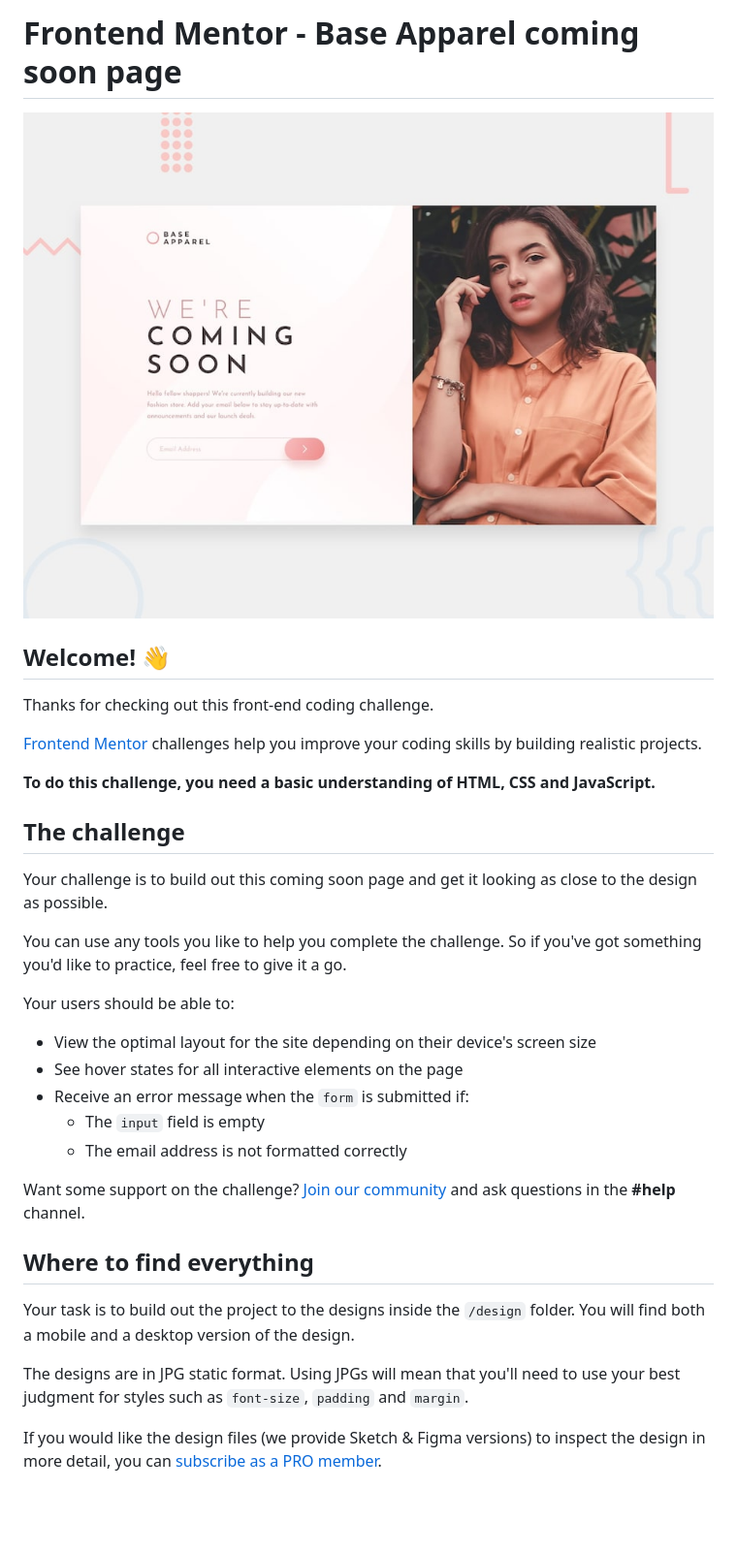
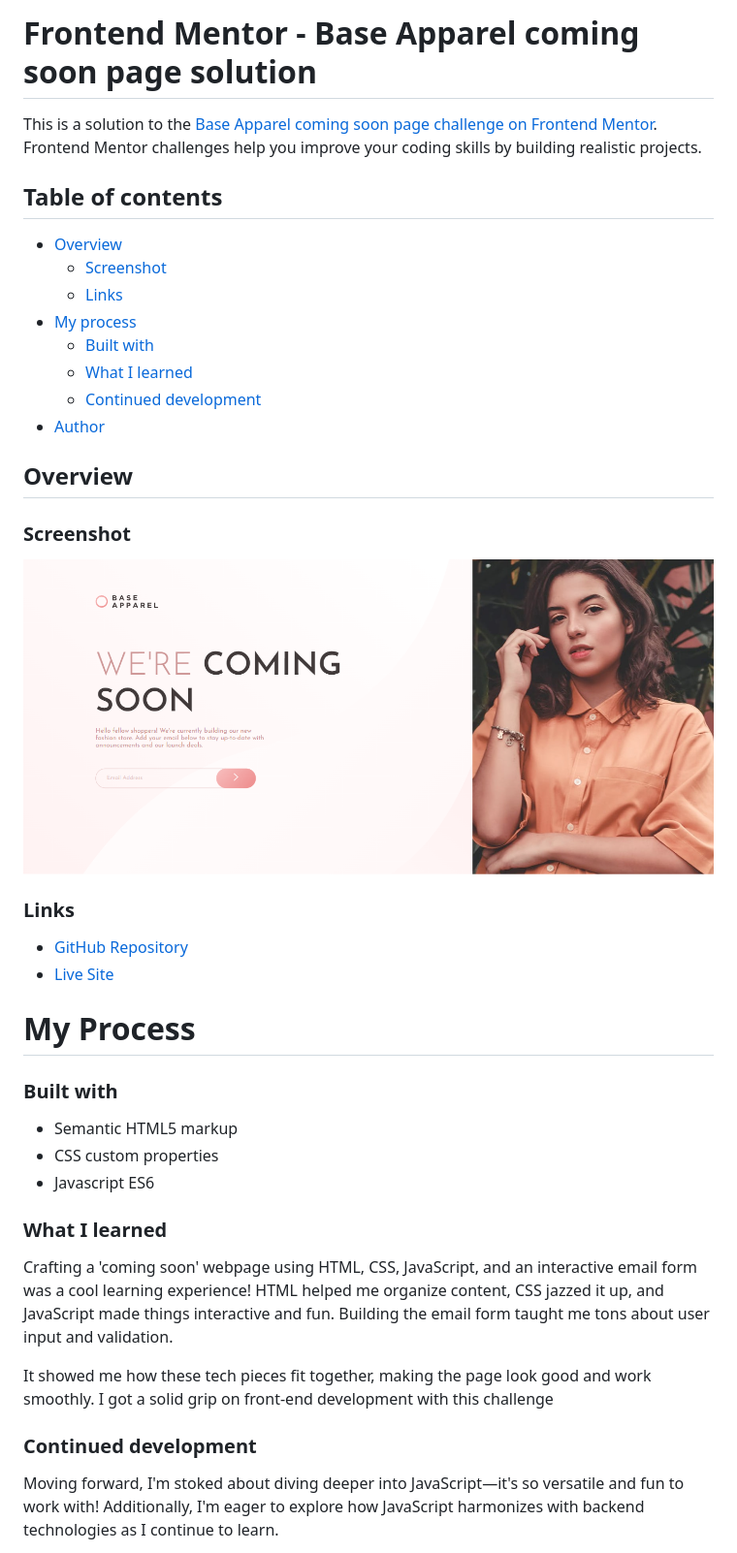
Before and after one commit to jenieg/Coming-Soon-Design, a Markdown page: README.md, the part around the change printed below. Shown: that part at 97% size. GitHub-like rendering; pictures changed too: design/desktop-preview.jpg (deleted), images/coming-soon.png (added); blank space fills up the shorter version.

Commit message:
err msg, readme

```diff
--- a/README.md
+++ b/README.md
@@ -1,36 +1,43 @@
-# Frontend Mentor - Base Apparel coming soon page
+# Frontend Mentor - Base Apparel coming soon page solution
 
-![Design preview for the Base Apparel coming soon page coding challenge](./design/desktop-preview.jpg)
+This is a solution to the [Base Apparel coming soon page challenge on Frontend Mentor](https://www.frontendmentor.io/challenges/base-apparel-coming-soon-page-5d46b47f8db8a7063f9331a0). Frontend Mentor challenges help you improve your coding skills by building realistic projects.
 
-## Welcome! 👋
+## Table of contents
 
-Thanks for checking out this front-end coding challenge.
+- [Overview](#overview)
+  - [Screenshot](#screenshot)
+  - [Links](#links)
+- [My process](#my-process)
+  - [Built with](#built-with)
+  - [What I learned](#what-i-learned)
+  - [Continued development](#continued-development)
+- [Author](#author)
 
-[Frontend Mentor](https://www.frontendmentor.io) challenges help you improve your coding skills by building realistic projects.
+## Overview
 
-**To do this challenge, you need a basic understanding of HTML, CSS and JavaScript.**
+### Screenshot
 
-## The challenge
+![](./images/coming-soon.png)
 
-Your challenge is to build out this coming soon page and get it looking as close to the design as possible.
+### Links
+- [GitHub Repository](https://github.com/jenieg/Coming-Soon-Design)
+- [Live Site]()
 
-You can use any tools you like to help you complete the challenge. So if you've got something you'd like to practice, feel free to give it a go.
+# My Process
 
-Your users should be able to:
+### Built with
 
-- View the optimal layout for the site depending on their device's screen size
-- See hover states for all interactive elements on the page
-- Receive an error message when the `form` is submitted if:
-  - The `input` field is empty
-  - The email address is not formatted correctly
+  - Semantic HTML5 markup
+  - CSS custom properties
+  - Javascript ES6
 
-Want some support on the challenge? [Join our community](https://www.frontendmentor.io/community) and ask questions in the **#help** channel.
+### What I learned
 
-## Where to find everything
+  Crafting a 'coming soon' webpage using HTML, CSS, JavaScript, and an interactive email form was a cool learning experience! HTML helped me organize content, CSS jazzed it up, and JavaScript made things interactive and fun. Building the email form taught me tons about user input and validation.
 
-Your task is to build out the project to the designs inside the `/design` folder. You will find both a mobile and a desktop version of the design.
+It showed me how these tech pieces fit together, making the page look good and work smoothly. I got a solid grip on front-end development with this challenge
 
-The designs are in JPG static format. Using JPGs will mean that you'll need to use your best judgment for styles such as `font-size`, `padding` and `margin`.
+### Continued development
 
-If you would like the design files (we provide Sketch & Figma versions) to inspect the design in more detail, you can [subscribe as a PRO member](https://www.frontendmentor.io/pro).
+Moving forward, I'm stoked about diving deeper into JavaScript—it's so versatile and fun to work with!  Additionally, I'm eager to explore how JavaScript harmonizes with backend technologies as I continue to learn.
 
```
Also changed, not shown: other parts of README.md (+4 -59 lines), README-template.md (deleted, +0 -114 lines), style-guide.md (deleted, +0 -35 lines), design/active-states.jpg (deleted), design/desktop-design.jpg (deleted), design/mobile-design.jpg (deleted), 2 other files.
